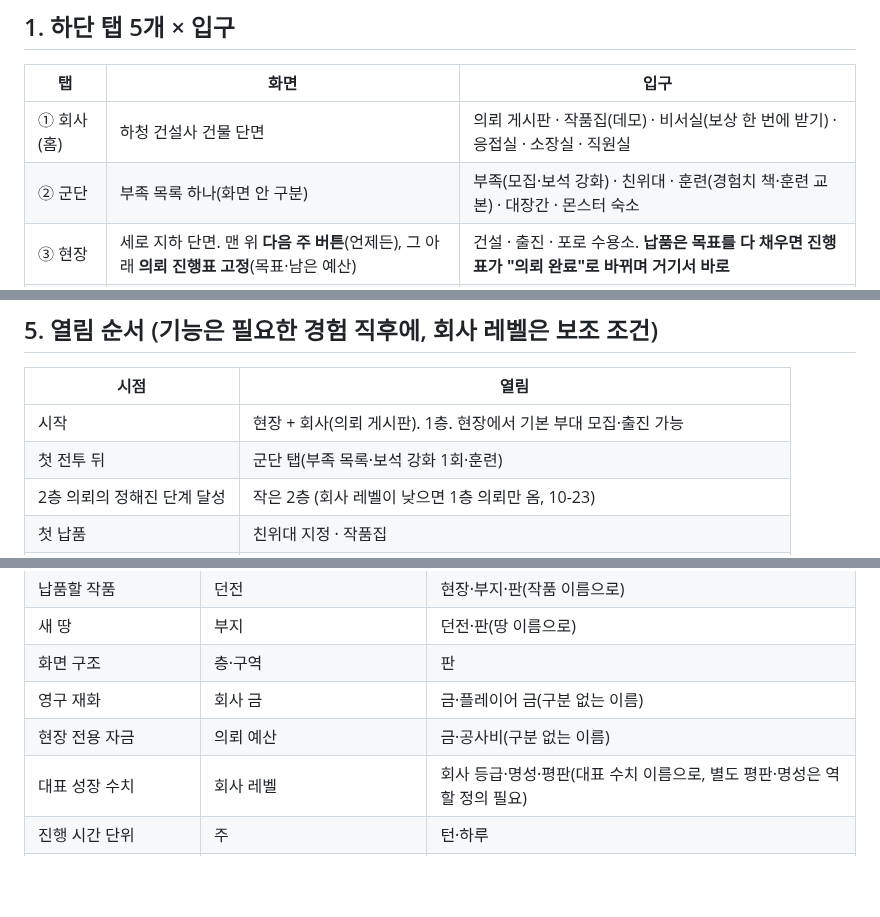
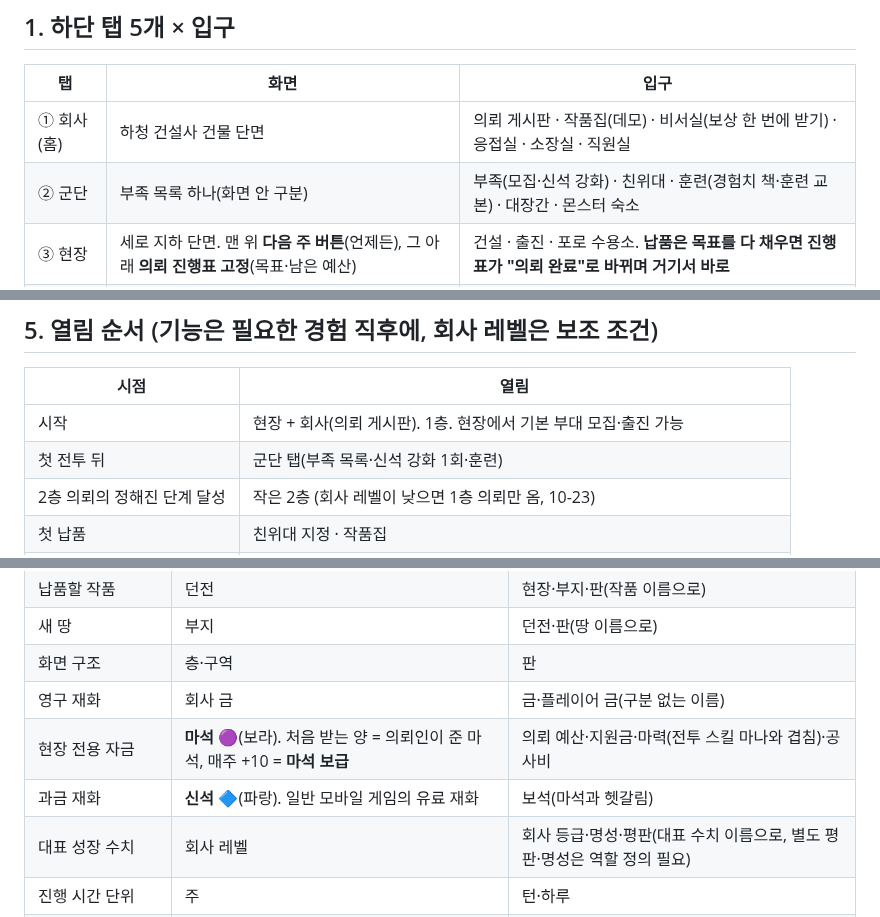
Before and after one commit to stlemm-rgb/dungeon, a Markdown page: docs/GAME_STRUCTURE.md, 3 parts joined by grey strips. GitHub-like rendering; blank space fills up the shorter version.

```diff
--- a/docs/GAME_STRUCTURE.md
+++ b/docs/GAME_STRUCTURE.md
@@ -7,7 +7,7 @@
 | 탭 | 화면 | 입구 |
 | --- | --- | --- |
 | ① 회사 (홈) | 하청 건설사 건물 단면 | 의뢰 게시판 · 작품집(데모) · 비서실(보상 한 번에 받기) · 응접실 · 소장실 · 직원실 |
-| ② 군단 | 부족 목록 하나(화면 안 구분) | 부족(모집·보석 강화) · 친위대 · 훈련(경험치 책·훈련 교본) · 대장간 · 몬스터 숙소 |
+| ② 군단 | 부족 목록 하나(화면 안 구분) | 부족(모집·신석 강화) · 친위대 · 훈련(경험치 책·훈련 교본) · 대장간 · 몬스터 숙소 |
 | ③ 현장 | 세로 지하 단면. 맨 위 **다음 주 버튼**(언제든), 그 아래 **의뢰 진행표 고정**(목표·남은 예산) | 건설 · 출진 · 포로 수용소. **납품은 목표를 다 채우면 진행표가 "의뢰 완료"로 바뀌며 거기서 바로** |
 | ④ 마계 | 마계 지도 | 지역(포탈) · 작품집 거리(로열티·증축 투자·소식) · 지점 · 모험가 길드 · 라이벌 건설사 · 행사장 |
 | ⑤ 내 집 | 저택 + 부대장 마을 | 저택 · 부대장 집 · 식당·주점 · 진열장 |
@@ -44,7 +44,7 @@
 | 시점 | 열림 |
 | --- | --- |
 | 시작 | 현장 + 회사(의뢰 게시판). 1층. 현장에서 기본 부대 모집·출진 가능 |
-| 첫 전투 뒤 | 군단 탭(부족 목록·보석 강화 1회·훈련) |
+| 첫 전투 뒤 | 군단 탭(부족 목록·신석 강화 1회·훈련) |
 | 2층 의뢰의 정해진 단계 달성 | 작은 2층 (회사 레벨이 낮으면 1층 의뢰만 옴, 10-23) |
 | 첫 납품 | 친위대 지정 · 작품집 |
 | 두 층에 익숙해진 뒤 | 3층 |
@@ -88,7 +88,8 @@
 | 새 땅 | 부지 | 던전·판(땅 이름으로) |
 | 화면 구조 | 층·구역 | 판 |
 | 영구 재화 | 회사 금 | 금·플레이어 금(구분 없는 이름) |
-| 현장 전용 자금 | 의뢰 예산 | 금·공사비(구분 없는 이름) |
+| 현장 전용 자금 | **마석** 🟣(보라). 처음 받는 양 = 의뢰인이 준 마석, 매주 +10 = **마석 보급** | 의뢰 예산·지원금·마력(전투 스킬 마나와 겹침)·공사비 |
+| 과금 재화 | **신석** 🔷(파랑). 일반 모바일 게임의 유료 재화 | 보석(마석과 헷갈림) |
 | 대표 성장 수치 | 회사 레벨 | 회사 등급·명성·평판(대표 수치 이름으로, 별도 평판·명성은 역할 정의 필요) |
 | 진행 시간 단위 | 주 | 턴·하루 |
 | 진행 버튼 | 다음 주 | 다음 |
```
Also changed, not shown: other parts of docs/GAME_STRUCTURE.md (+1 -1 lines), docs/GAME_PLAN.md (+2 -1 lines).
